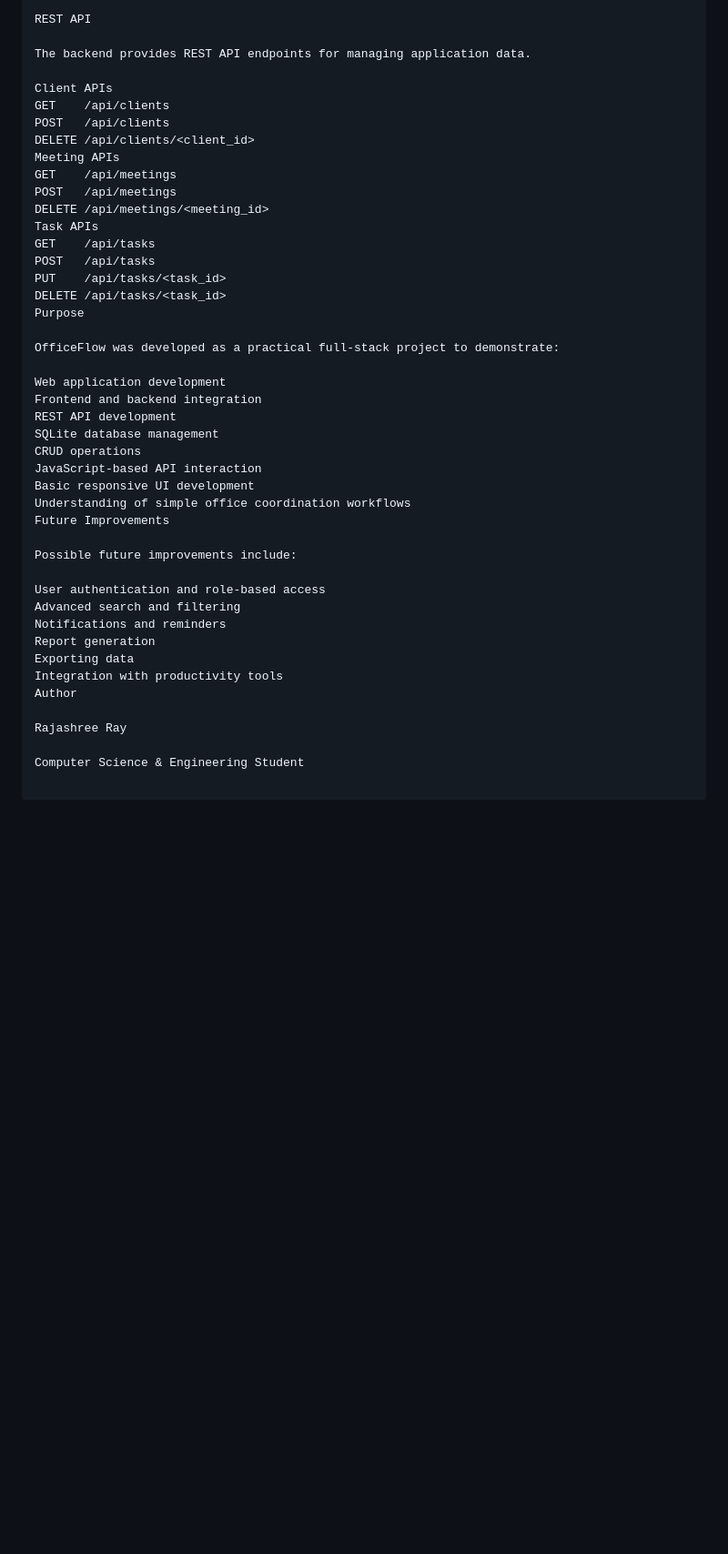
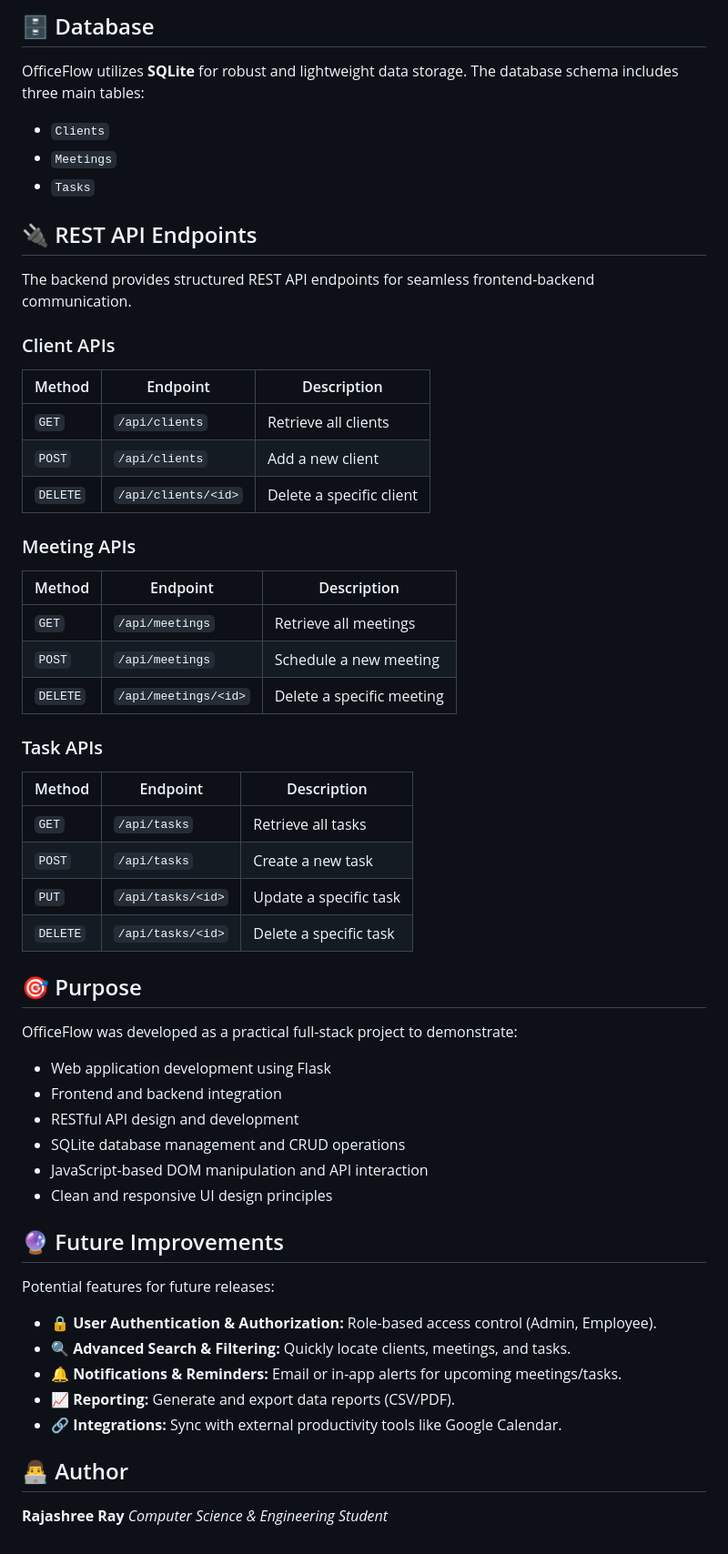
Before and after one commit to Rajashree185/OfficeFlow, a Markdown page: README.md, the part around one of its changes. Shown at 91% size. Rendered like a GitHub page; blank space fills up the shorter version.

Commit message:
docs: polish and format README.md for professional look

```diff
--- a/README.md
+++ b/README.md
@@ -117,45 +132,57 @@ The database is automatically initialized when the Flask application starts.
 
-REST API
+## 🗄 Database
 
-The backend provides REST API endpoints for managing application data.
+OfficeFlow utilizes **SQLite** for robust and lightweight data storage. The database schema includes three main tables:
+- `Clients`
+- `Meetings`
+- `Tasks`
 
-Client APIs
-GET    /api/clients
-POST   /api/clients
-DELETE /api/clients/<client_id>
-Meeting APIs
-GET    /api/meetings
-POST   /api/meetings
-DELETE /api/meetings/<meeting_id>
-Task APIs
-GET    /api/tasks
-POST   /api/tasks
-PUT    /api/tasks/<task_id>
-DELETE /api/tasks/<task_id>
-Purpose
+## 🔌 REST API Endpoints
+
+The backend provides structured REST API endpoints for seamless frontend-backend communication.
+
+### Client APIs
+| Method | Endpoint | Description |
+|--------|----------|-------------|
+| `GET` | `/api/clients` | Retrieve all clients |
+| `POST` | `/api/clients` | Add a new client |
+| `DELETE` | `/api/clients/<id>` | Delete a specific client |
+
+### Meeting APIs
+| Method | Endpoint | Description |
+|--------|----------|-------------|
+| `GET` | `/api/meetings` | Retrieve all meetings |
+| `POST` | `/api/meetings` | Schedule a new meeting |
+| `DELETE` | `/api/meetings/<id>` | Delete a specific meeting |
+
+### Task APIs
+| Method | Endpoint | Description |
+|--------|----------|-------------|
+| `GET` | `/api/tasks` | Retrieve all tasks |
+| `POST` | `/api/tasks` | Create a new task |
+| `PUT` | `/api/tasks/<id>` | Update a specific task |
+| `DELETE` | `/api/tasks/<id>` | Delete a specific task |
+
+## 🎯 Purpose
 
 OfficeFlow was developed as a practical full-stack project to demonstrate:
+- Web application development using Flask
+- Frontend and backend integration
+- RESTful API design and development
+- SQLite database management and CRUD operations
+- JavaScript-based DOM manipulation and API interaction
+- Clean and responsive UI design principles
 
-Web application development
-Frontend and backend integration
-REST API development
-SQLite database management
-CRUD operations
-JavaScript-based API interaction
-Basic responsive UI development
-Understanding of simple office coordination workflows
-Future Improvements
+## 🔮 Future Improvements
 
-Possible future improvements include:
+Potential features for future releases:
+- 🔒 **User Authentication & Authorization:** Role-based access control (Admin, Employee).
+- 🔍 **Advanced Search & Filtering:** Quickly locate clients, meetings, and tasks.
+- 🔔 **Notifications & Reminders:** Email or in-app alerts for upcoming meetings/tasks.
+- 📈 **Reporting:** Generate and export data reports (CSV/PDF).
+- 🔗 **Integrations:** Sync with external productivity tools like Google Calendar.
 
-User authentication and role-based access
-Advanced search and filtering
-Notifications and reminders
-Report generation
-Exporting data
-Integration with productivity tools
-Author
+## 👨‍💻 Author
 
-Rajashree Ray
-
-Computer Science & Engineering Student
+**Rajashree Ray**
+*Computer Science & Engineering Student*
```
Also changed, not shown: other parts of README.md (+97 -82 lines).
